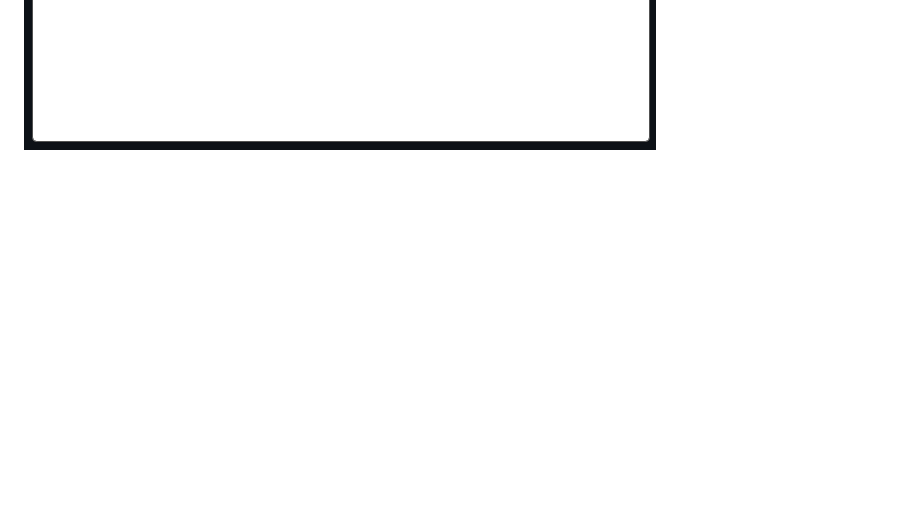
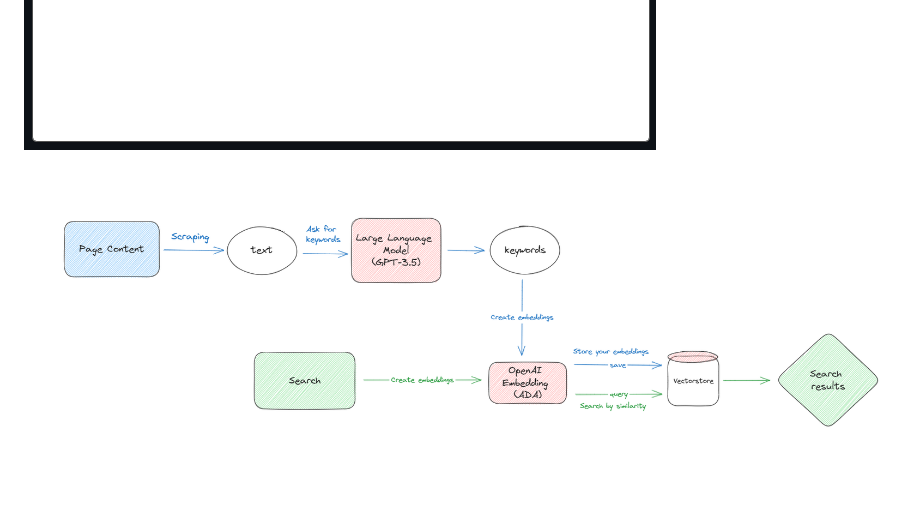
Before and after one commit to GianfrancoCorrea/browser-history-by-content, a Markdown page: readme.md, the part around the change. GitHub-like rendering; pictures changed too: readme/flow4.png (added); blank space fills up the shorter version.

```diff
--- a/readme.md
+++ b/readme.md
@@ -77,3 +77,4 @@ Run the development server:
 
 ![Extension](/readme/Screenshot_1.png "Extension")
 ![Search](/readme/Screenshot_2.png "Search")
+![Flow](/readme/flow4.png "Flow")
```
Also changed, not shown: 9 other files.
